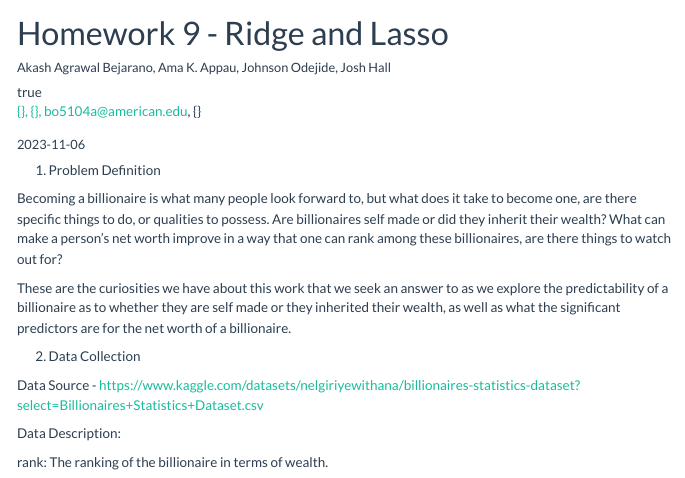
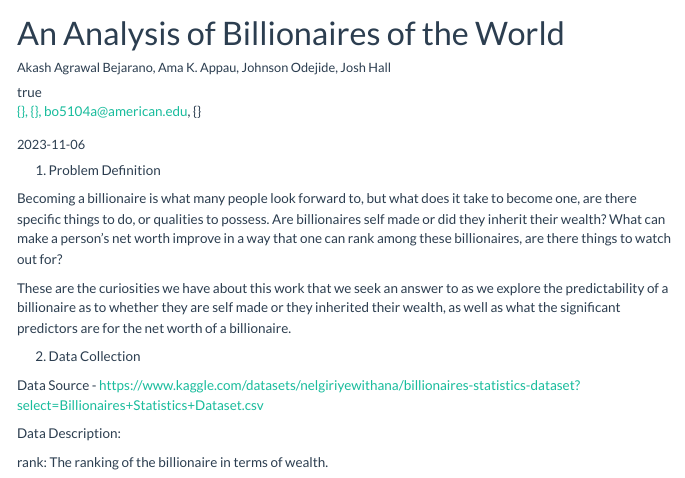
Before and after one commit to johnsondatadev/billionaires-project, a Quarto document (billionaires.qmd): the page in a window 1100 px wide, from its top. Rendered offline with R 4.5, knitr and Pandoc in place of Quarto, with nearby package versions; menus at the side of the page are left out.

Commit message:
Update billionaires.qmd

```diff
--- a/billionaires.qmd
+++ b/billionaires.qmd
@@ -1,5 +1,5 @@
 ---
-title: "Homework 9 - Ridge and Lasso"
+title: "An Analysis of Billionaires of the World"
 date: 2023-11-06
 author:
   - name: "Akash Agrawal Bejarano, Ama K. Appau, Johnson Odejide, Josh Hall"
```
